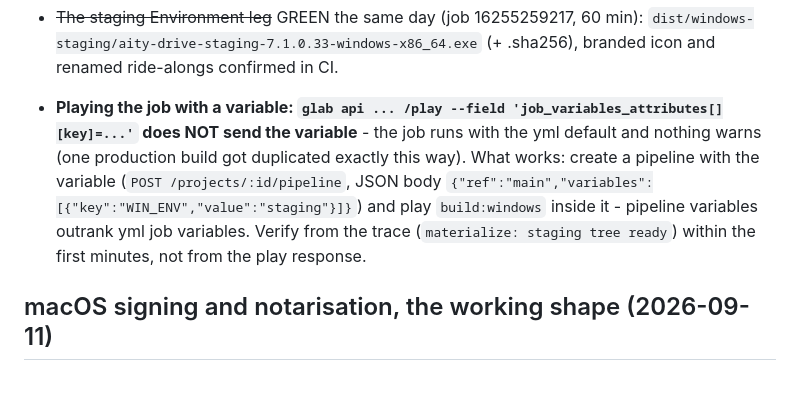
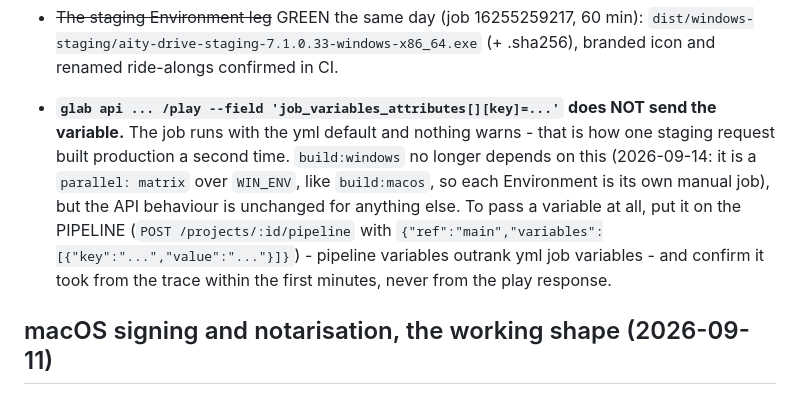
Before and after one commit to aity-cloud/drive-desktop, a Markdown page: MAINTAINING.md, the part around the change. Rendered like a GitHub page.

Commit message:
docs(windows): the play-API variable trap no longer applies to build:windows
The job is a two-Environment matrix now, so nothing here needs a
pipeline-level variable. The API behaviour itself is unchanged, so the
entry stays - narrowed to what is still true.

```diff
--- a/MAINTAINING.md
+++ b/MAINTAINING.md
@@ -668,15 +668,17 @@ Still open after the green run:
 - ~~The staging Environment leg~~ GREEN the same day (job 16255259217,
   60 min): `dist/windows-staging/aity-drive-staging-7.1.0.33-windows-x86_64.exe`
   (+ .sha256), branded icon and renamed ride-alongs confirmed in CI.
-- **Playing the job with a variable: `glab api ... /play --field
-  'job_variables_attributes[][key]=...'` does NOT send the variable** - the
-  job runs with the yml default and nothing warns (one production build got
-  duplicated exactly this way). What works: create a pipeline with the
-  variable (`POST /projects/:id/pipeline`, JSON body
-  `{"ref":"main","variables":[{"key":"WIN_ENV","value":"staging"}]}`) and
-  play `build:windows` inside it - pipeline variables outrank yml job
-  variables. Verify from the trace (`materialize: staging tree ready`)
-  within the first minutes, not from the play response.
+- **`glab api ... /play --field 'job_variables_attributes[][key]=...'` does
+  NOT send the variable.** The job runs with the yml default and nothing
+  warns - that is how one staging request built production a second time.
+  `build:windows` no longer depends on this (2026-09-14: it is a
+  `parallel: matrix` over `WIN_ENV`, like `build:macos`, so each Environment
+  is its own manual job), but the API behaviour is unchanged for anything
+  else. To pass a variable at all, put it on the PIPELINE
+  (`POST /projects/:id/pipeline` with
+  `{"ref":"main","variables":[{"key":"...","value":"..."}]}`) - pipeline
+  variables outrank yml job variables - and confirm it took from the trace
+  within the first minutes, never from the play response.
 
 ## macOS signing and notarisation, the working shape (2026-09-11)
 
```
